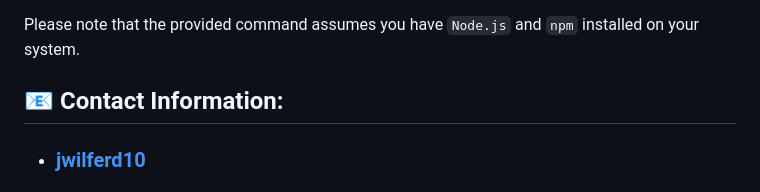
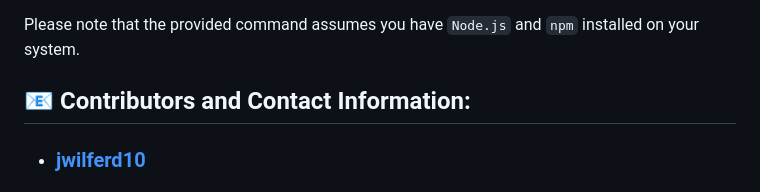
Before and after one commit to jwilferd10/Adventure-Alchemist, a Markdown page: README.md, the part around one of its changes. Drawn GitHub-style.

Commit message:
Updated Contributors and Contact Info, included agwal.

```diff
--- a/README.md
+++ b/README.md
@@ -113,5 +113,5 @@ This will start an HTTP server that serves Adventure Alchemist on port 3000. You
 
 Please note that the provided command assumes you have `Node.js` and `npm` installed on your system.
 
-## :e-mail: Contact Information:
+## :e-mail: Contributors and Contact Information:
 - ### [jwilferd10](https://github.com/jwilferd10)
```
Also changed, not shown: other parts of README.md (+3 -1 lines).
